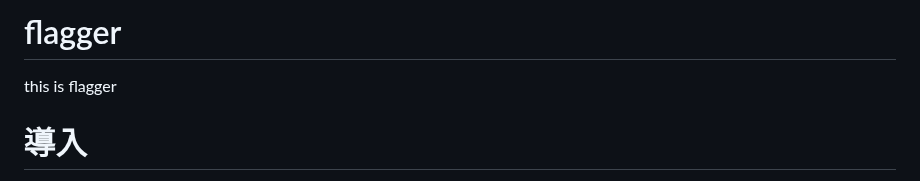
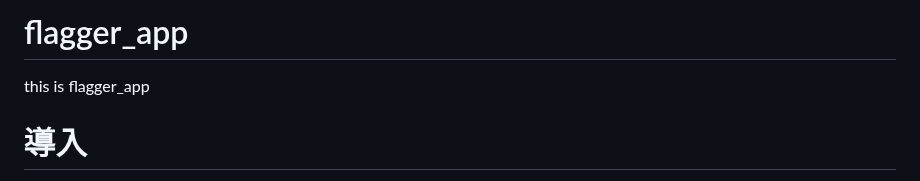
Before and after one commit to mine2424/flagger_app, a Markdown page: README.md, the part around the change. Rendered like a GitHub page.

```diff
--- a/README.md
+++ b/README.md
@@ -1,6 +1,6 @@
-# flagger
+# flagger_app
 
-this is flagger
+this is flagger_app
 
 # 導入
 
```
